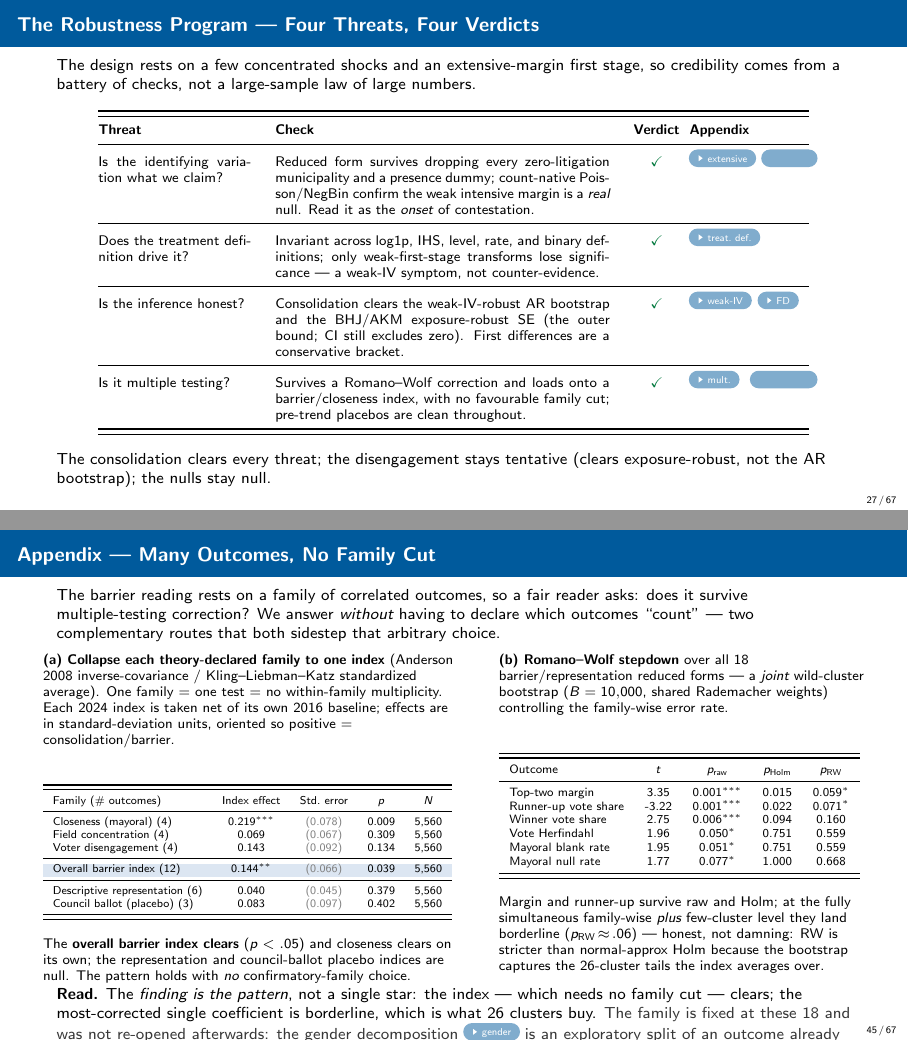
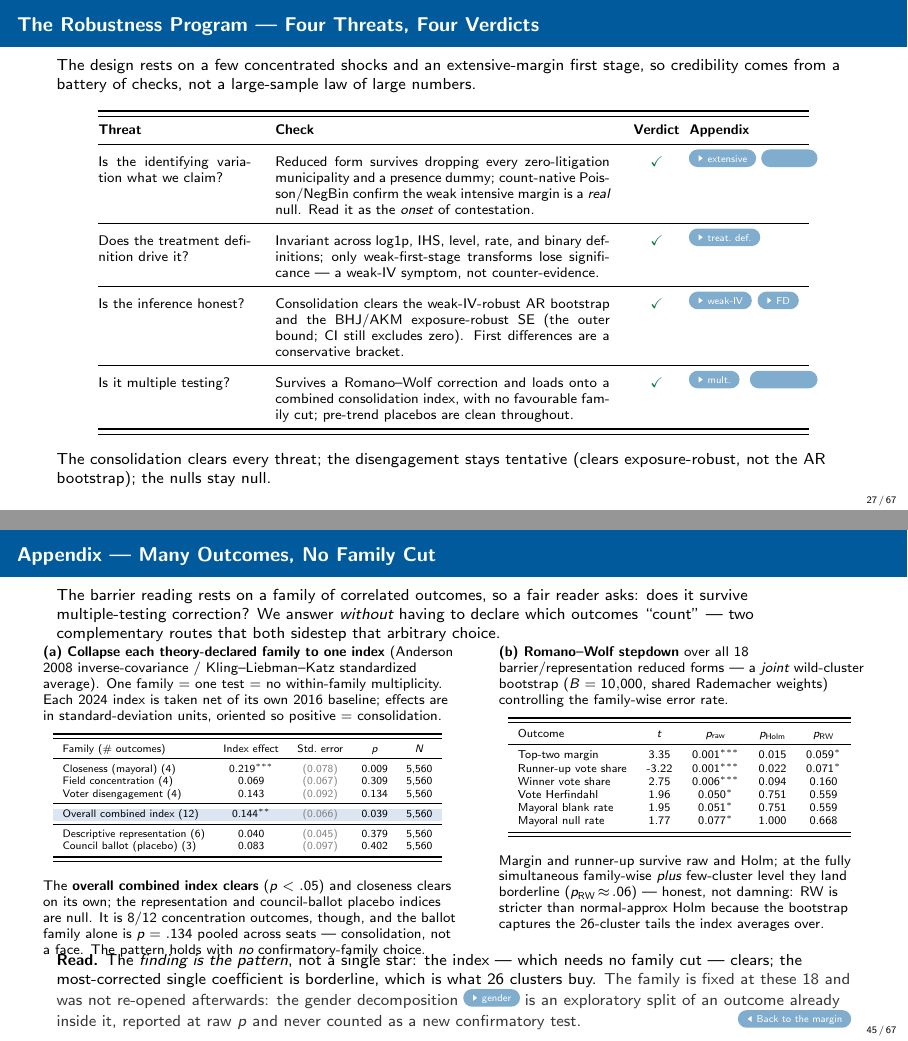
Before and after one commit to moraisnara/judicialization, LaTeX slides (output/presentation/slides_report.tex, which reads output/tables/tex/summary_indices.tex): pages 27 and 45 of 67, joined at a grey line. Compiled offline with pdfLaTeX.

Commit message:
indices: rename the pooled index and disclose what it pools (FRAMING D4)
The pooled row was called the overall barrier index, but 8 of its 12 outcomes
are concentration, which under D4 cannot identify a face. The one family that
can -- the ballot -- does not clear on its own (p=.134); the pooled p=.039 is
inherited from closeness. Relabelled to 'Overall combined index' and disclosed
in the multiplicity frame of both decks. No re-estimation: every number is
unchanged, only the name and the gloss.

```diff
--- a/output/presentation/slides_report.tex
+++ b/output/presentation/slides_report.tex
@@ -716,7 +716,7 @@ Consolidation clears the weak-IV-robust AR bootstrap and the BHJ/AKM exposure-ro
 \hyperlink{app:exposure}{\beamergotobutton{weak-IV}}\, \hyperlink{app:fd}{\beamergotobutton{FD}} \\
 \midrule
 Is it multiple testing? &
-Survives a Romano--Wolf correction and loads onto a barrier/closeness index, with no favourable family cut; pre-trend placebos are clean throughout. &
+Survives a Romano--Wolf correction and loads onto a combined consolidation index, with no favourable family cut; pre-trend placebos are clean throughout. &
 \tick &
 \hyperlink{app:multiplicity}{\beamergotobutton{mult.}}\, \hyperlink{app:pretrend}{\beamergotobutton{pre-trend}} \\
 \bottomrule\bottomrule
@@ -1158,29 +1158,29 @@ The instrument predicts the \emph{compressed} treatments strongly (log1p, IHS, o
 \hypertarget{app:multiplicity}{}
 \footnotesize
 The barrier reading rests on a family of correlated outcomes, so a fair reader asks: does it survive multiple-testing correction? We answer \emph{without} having to declare which outcomes ``count'' --- two complementary routes that both sidestep that arbitrary choice.
-\smallskip
+\vspace{-2pt}
 
 \begin{columns}[T]
 \begin{column}{0.52\linewidth}
-\scriptsize \textbf{(a) Collapse each theory-declared family to one index} (Anderson 2008 inverse-covariance / Kling--Liebman--Katz standardized average). One family $=$ one test $=$ no within-family multiplicity. Each 2024 index is taken net of its own 2016 baseline; effects are in standard-deviation units, oriented so positive $=$ consolidation/barrier.
-\smallskip
+\scriptsize \textbf{(a) Collapse each theory-declared family to one index} (Anderson 2008 inverse-covariance / Kling--Liebman--Katz standardized average). One family $=$ one test $=$ no within-family multiplicity. Each 2024 index is taken net of its own 2016 baseline; effects are in standard-deviation units, oriented so positive $=$ consolidation.
+\vspace{-4pt}
 \begin{center}
 \scriptsize
-\resizebox{\linewidth}{!}{\input{../tables/tex/summary_indices.tex}}
+\scalebox{0.95}{\resizebox{\linewidth}{!}{\input{../tables/tex/summary_indices.tex}}}
 \end{center}
-\scriptsize The \textbf{overall barrier index clears} ($p<.05$) and closeness clears on its own; the representation and council-ballot placebo indices are null. The pattern holds with \emph{no} confirmatory-family choice.
+\scriptsize The \textbf{overall combined index clears} ($p<.05$) and closeness clears on its own; the representation and council-ballot placebo indices are null. It is 8/12 concentration outcomes, though, and the ballot family alone is $p=.134$ pooled across seats --- consolidation, not a face. The pattern holds with \emph{no} confirmatory-family choice.
 \end{column}
 \begin{column}{0.46\linewidth}
 \scriptsize \textbf{(b) Romano--Wolf stepdown} over all 18 barrier/representation reduced forms --- a \emph{joint} wild-cluster bootstrap ($B=10{,}000$, shared Rademacher weights) controlling the family-wise error rate.
-\smallskip
+\vspace{-4pt}
 \begin{center}
 \scriptsize
-\resizebox{\linewidth}{!}{\input{../tables/tex/romano_wolf_stepdown.tex}}
+\scalebox{0.95}{\resizebox{\linewidth}{!}{\input{../tables/tex/romano_wolf_stepdown.tex}}}
 \end{center}
 \scriptsize Margin and runner-up survive raw and Holm; at the fully simultaneous family-wise \emph{plus} few-cluster level they land borderline ($p_{\text{RW}}\!\approx\!.06$) --- honest, not damning: RW is stricter than normal-approx Holm because the bootstrap captures the \ARNClusters{}-cluster tails the index averages over.
 \end{column}
 \end{columns}
-\smallskip
+\vspace{-2pt}
 \footnotesize \textbf{Read.} The \emph{finding is the pattern}, not a single star: the index --- which needs no family cut --- clears; the most-corrected single coefficient is borderline, which is what \ARNClusters{} clusters buy. \ns{The family is fixed at these 18 and was not re-opened afterwards: the gender decomposition \hyperlink{src:gender}{\beamergotobutton{gender}} is an exploratory split of an outcome already inside it, reported at raw $p$ and never counted as a new confirmatory test.} \hfill\hyperlink{src:spine1}{\beamerreturnbutton{Back to the margin}}
 \end{frame}
 
--- a/output/tables/tex/summary_indices.tex
+++ b/output/tables/tex/summary_indices.tex
@@ -10,7 +10,7 @@ Field concentration (4) & 0.069 & \textcolor{mygray}{(0.067)} & 0.309 & 5,560 \\
 Voter disengagement (4) & 0.143 & \textcolor{mygray}{(0.092)} & 0.134 & 5,560 \\
 \midrule
 \rowcolor{mylight}
-Overall barrier index (12) & 0.144$^{**}$ & \textcolor{mygray}{(0.066)} & 0.039 & 5,560 \\
+Overall combined index (12) & 0.144$^{**}$ & \textcolor{mygray}{(0.066)} & 0.039 & 5,560 \\
 \midrule
 Descriptive representation (6) & 0.040 & \textcolor{mygray}{(0.045)} & 0.379 & 5,560 \\
 Council ballot (placebo) (3) & 0.083 & \textcolor{mygray}{(0.097)} & 0.402 & 5,560 \\
```
Also changed, not shown: code/03_estimation/11_summary_indices.R (+7 -3 lines), output/presentation/slides_advisor.tex (+2 -2 lines).
